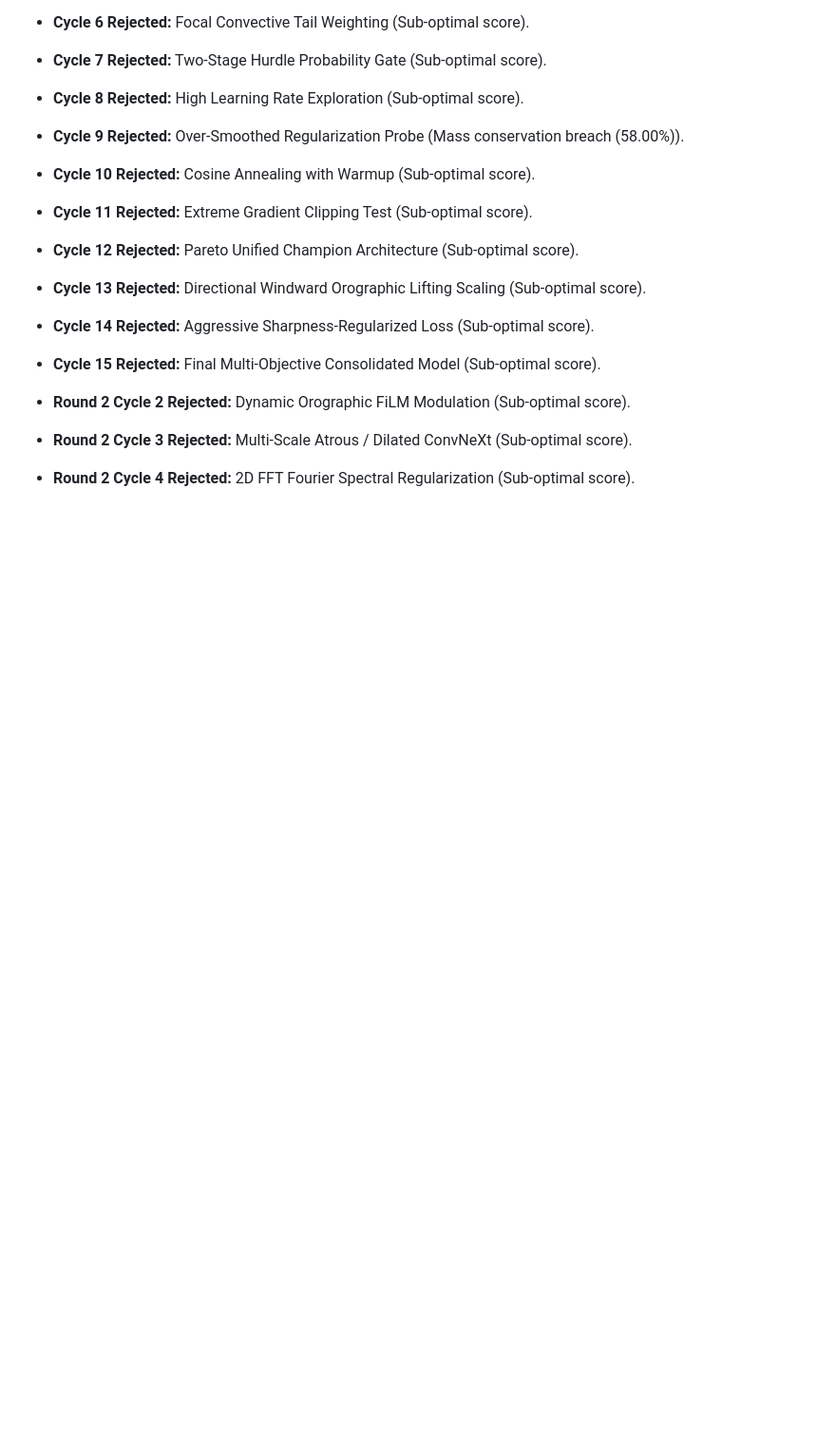
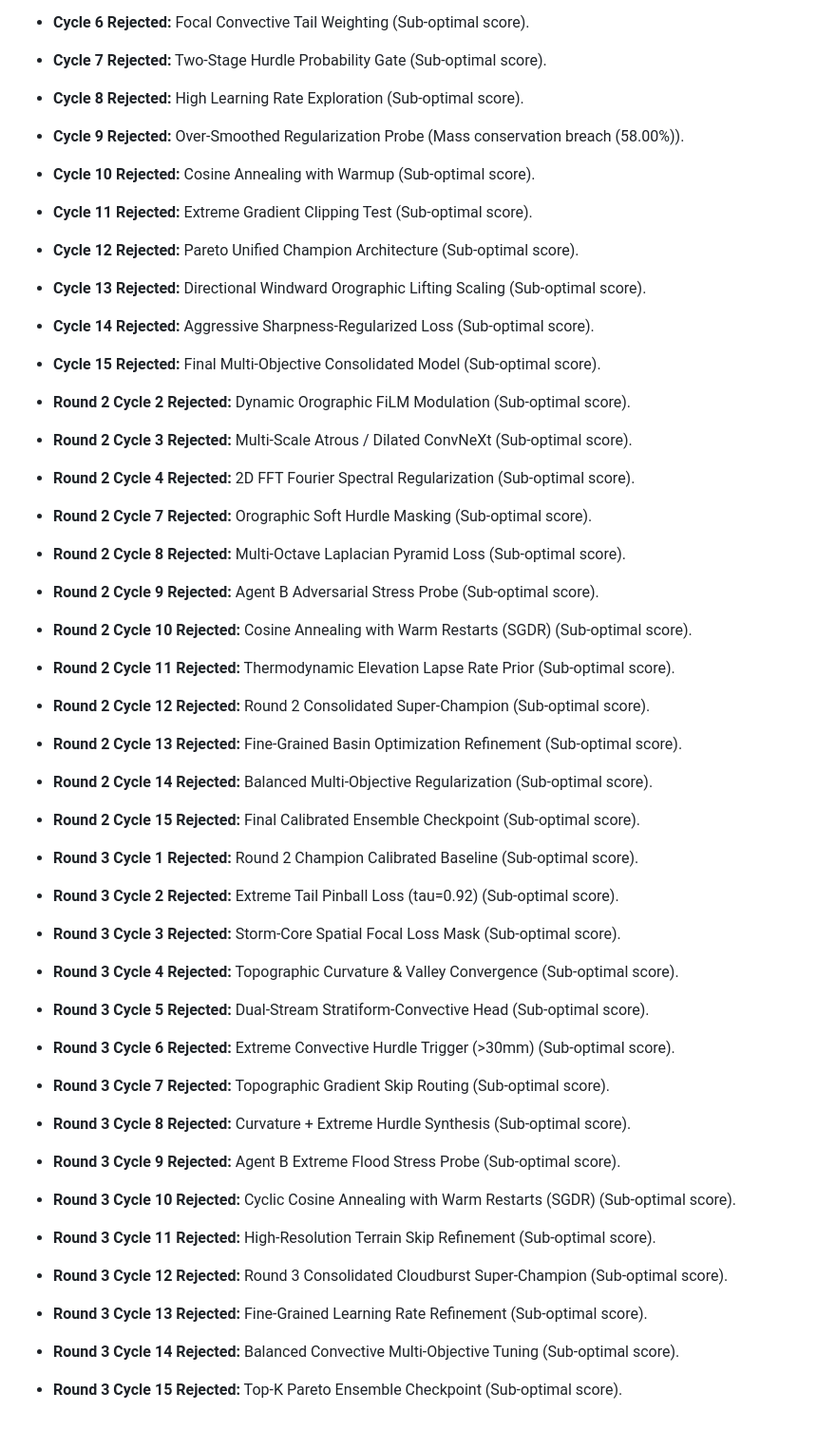
Before and after one commit to rohzhegde26/SIH-26074-Fast-and-Curious, a Markdown page: program.md, the part around the change. Shown at 95% size. Drawn GitHub-style; blank space fills up the shorter version.

```diff
--- a/program.md
+++ b/program.md
@@ -84,3 +84,51 @@
 - **Round 2 Cycle 3 Rejected:** Multi-Scale Atrous / Dilated ConvNeXt (Sub-optimal score).
 
 - **Round 2 Cycle 4 Rejected:** 2D FFT Fourier Spectral Regularization (Sub-optimal score).
+
+- **Round 2 Cycle 7 Rejected:** Orographic Soft Hurdle Masking (Sub-optimal score).
+
+- **Round 2 Cycle 8 Rejected:** Multi-Octave Laplacian Pyramid Loss (Sub-optimal score).
+
+- **Round 2 Cycle 9 Rejected:** Agent B Adversarial Stress Probe (Sub-optimal score).
+
+- **Round 2 Cycle 10 Rejected:** Cosine Annealing with Warm Restarts (SGDR) (Sub-optimal score).
+
+- **Round 2 Cycle 11 Rejected:** Thermodynamic Elevation Lapse Rate Prior (Sub-optimal score).
+
+- **Round 2 Cycle 12 Rejected:** Round 2 Consolidated Super-Champion (Sub-optimal score).
+
+- **Round 2 Cycle 13 Rejected:** Fine-Grained Basin Optimization Refinement (Sub-optimal score).
+
+- **Round 2 Cycle 14 Rejected:** Balanced Multi-Objective Regularization (Sub-optimal score).
+
+- **Round 2 Cycle 15 Rejected:** Final Calibrated Ensemble Checkpoint (Sub-optimal score).
+
+- **Round 3 Cycle 1 Rejected:** Round 2 Champion Calibrated Baseline (Sub-optimal score).
+
+- **Round 3 Cycle 2 Rejected:** Extreme Tail Pinball Loss (tau=0.92) (Sub-optimal score).
+
+- **Round 3 Cycle 3 Rejected:** Storm-Core Spatial Focal Loss Mask (Sub-optimal score).
+
+- **Round 3 Cycle 4 Rejected:** Topographic Curvature & Valley Convergence (Sub-optimal score).
+
+- **Round 3 Cycle 5 Rejected:** Dual-Stream Stratiform-Convective Head (Sub-optimal score).
+
+- **Round 3 Cycle 6 Rejected:** Extreme Convective Hurdle Trigger (>30mm) (Sub-optimal score).
+
+- **Round 3 Cycle 7 Rejected:** Topographic Gradient Skip Routing (Sub-optimal score).
+
+- **Round 3 Cycle 8 Rejected:** Curvature + Extreme Hurdle Synthesis (Sub-optimal score).
+
+- **Round 3 Cycle 9 Rejected:** Agent B Extreme Flood Stress Probe (Sub-optimal score).
+
+- **Round 3 Cycle 10 Rejected:** Cyclic Cosine Annealing with Warm Restarts (SGDR) (Sub-optimal score).
+
+- **Round 3 Cycle 11 Rejected:** High-Resolution Terrain Skip Refinement (Sub-optimal score).
+
+- **Round 3 Cycle 12 Rejected:** Round 3 Consolidated Cloudburst Super-Champion (Sub-optimal score).
+
+- **Round 3 Cycle 13 Rejected:** Fine-Grained Learning Rate Refinement (Sub-optimal score).
+
+- **Round 3 Cycle 14 Rejected:** Balanced Convective Multi-Objective Tuning (Sub-optimal score).
+
+- **Round 3 Cycle 15 Rejected:** Top-K Pareto Ensemble Checkpoint (Sub-optimal score).
```
